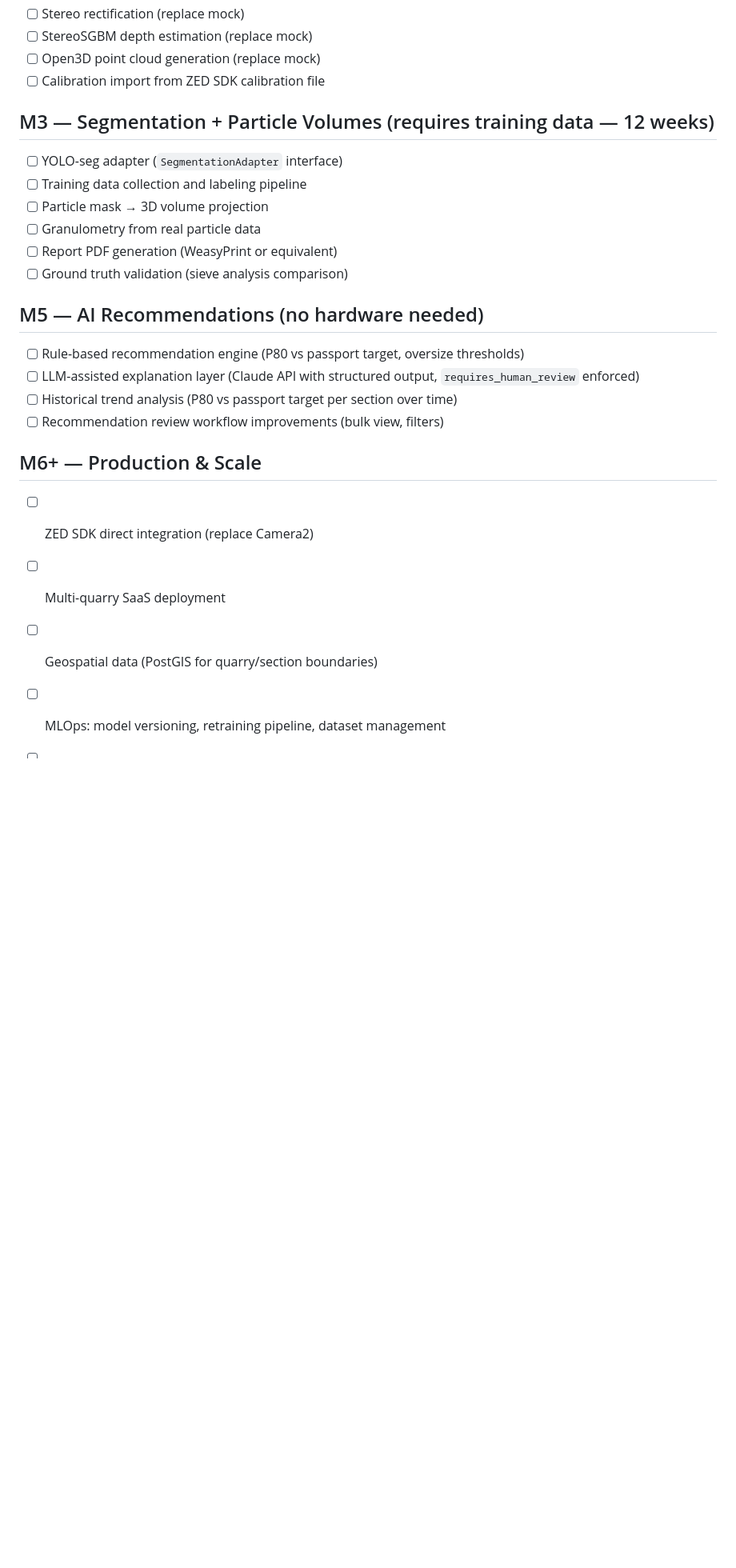
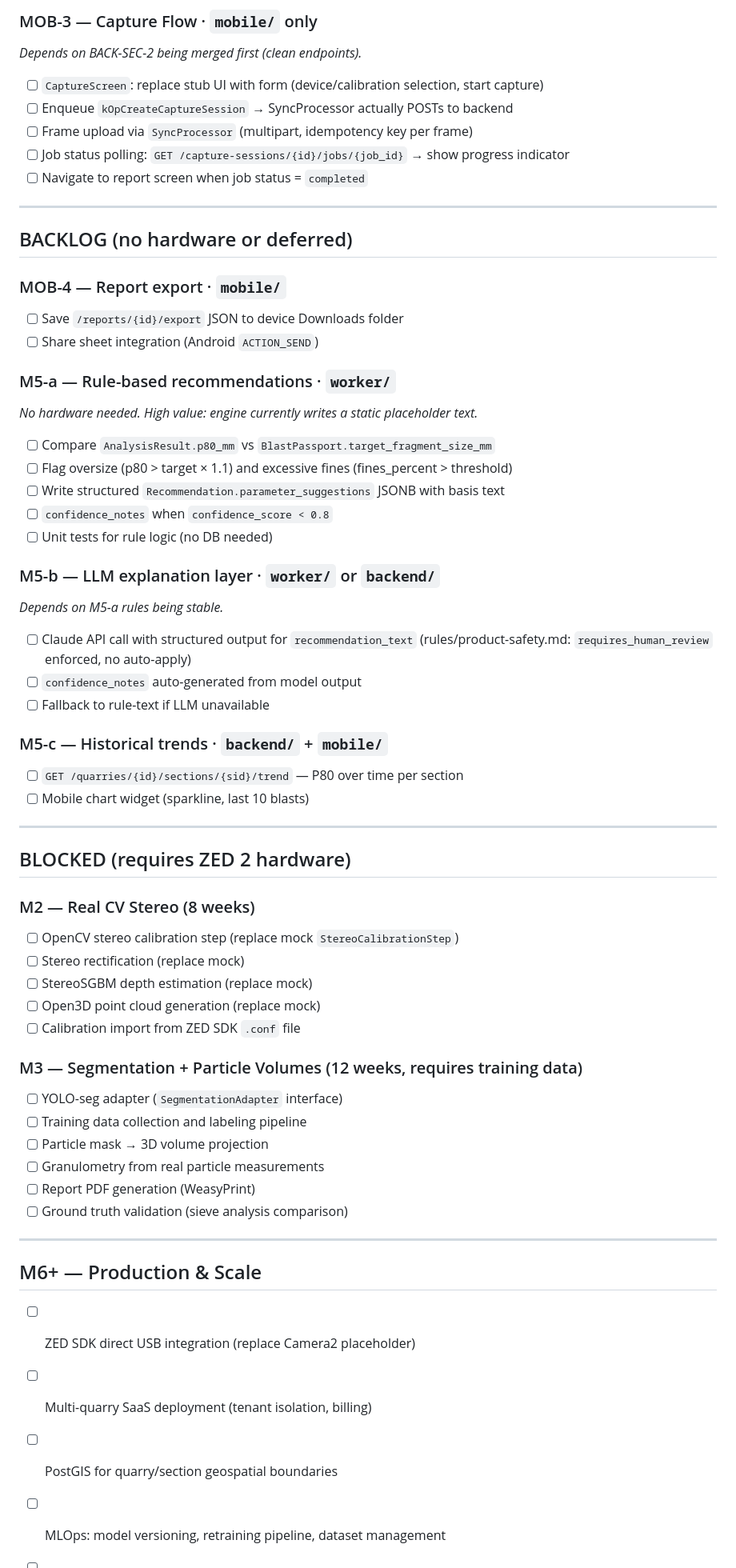
Before and after one commit to superalex0219-cell/zmetrics-1, a Markdown page: docs/roadmap.md, the part around one of its changes. Shown at 80% size. Rendered like a GitHub page; blank space fills up the shorter version.

```diff
--- a/docs/roadmap.md
+++ b/docs/roadmap.md
@@ -48,25 +65,65 @@ Flagged by security-reviewer during SEC-1 batch; deferred as out-of-scope then.
+### MOB-3 — Capture Flow · `mobile/` only
+*Depends on BACK-SEC-2 being merged first (clean endpoints).*
+
+- [ ] `CaptureScreen`: replace stub UI with form (device/calibration selection, start capture)
+- [ ] Enqueue `kOpCreateCaptureSession` → SyncProcessor actually POSTs to backend
+- [ ] Frame upload via `SyncProcessor` (multipart, idempotency key per frame)
+- [ ] Job status polling: `GET /capture-sessions/{id}/jobs/{job_id}` → show progress indicator
+- [ ] Navigate to report screen when job status = `completed`
+
+---
+
+## BACKLOG (no hardware or deferred)
+
+### MOB-4 — Report export · `mobile/`
+- [ ] Save `/reports/{id}/export` JSON to device Downloads folder
+- [ ] Share sheet integration (Android `ACTION_SEND`)
+
+### M5-a — Rule-based recommendations · `worker/`
+*No hardware needed. High value: engine currently writes a static placeholder text.*
+
+- [ ] Compare `AnalysisResult.p80_mm` vs `BlastPassport.target_fragment_size_mm`
+- [ ] Flag oversize (p80 > target × 1.1) and excessive fines (fines_percent > threshold)
+- [ ] Write structured `Recommendation.parameter_suggestions` JSONB with basis text
+- [ ] `confidence_notes` when `confidence_score < 0.8`
+- [ ] Unit tests for rule logic (no DB needed)
+
+### M5-b — LLM explanation layer · `worker/` or `backend/`
+*Depends on M5-a rules being stable.*
+
+- [ ] Claude API call with structured output for `recommendation_text` (rules/product-safety.md: `requires_human_review` enforced, no auto-apply)
+- [ ] `confidence_notes` auto-generated from model output
+- [ ] Fallback to rule-text if LLM unavailable
+
+### M5-c — Historical trends · `backend/` + `mobile/`
+- [ ] `GET /quarries/{id}/sections/{sid}/trend` — P80 over time per section
+- [ ] Mobile chart widget (sparkline, last 10 blasts)
+
+---
+
+## BLOCKED (requires ZED 2 hardware)
+
+### M2 — Real CV Stereo (8 weeks)
+- [ ] OpenCV stereo calibration step (replace mock `StereoCalibrationStep`)
 - [ ] Stereo rectification (replace mock)
 - [ ] StereoSGBM depth estimation (replace mock)
 - [ ] Open3D point cloud generation (replace mock)
-- [ ] Calibration import from ZED SDK calibration file
+- [ ] Calibration import from ZED SDK `.conf` file
 
-## M3 — Segmentation + Particle Volumes (requires training data — 12 weeks)
+### M3 — Segmentation + Particle Volumes (12 weeks, requires training data)
 - [ ] YOLO-seg adapter (`SegmentationAdapter` interface)
 - [ ] Training data collection and labeling pipeline
 - [ ] Particle mask → 3D volume projection
-- [ ] Granulometry from real particle data
-- [ ] Report PDF generation (WeasyPrint or equivalent)
+- [ ] Granulometry from real particle measurements
+- [ ] Report PDF generation (WeasyPrint)
 - [ ] Ground truth validation (sieve analysis comparison)
 
-## M5 — AI Recommendations (no hardware needed)
-- [ ] Rule-based recommendation engine (P80 vs passport target, oversize thresholds)
-- [ ] LLM-assisted explanation layer (Claude API with structured output, `requires_human_review` enforced)
-- [ ] Historical trend analysis (P80 vs passport target per section over time)
-- [ ] Recommendation review workflow improvements (bulk view, filters)
+---
 
 ## M6+ — Production & Scale
-- [ ] ZED SDK direct integration (replace Camera2)
-- [ ] Multi-quarry SaaS deployment
-- [ ] Geospatial data (PostGIS for quarry/section boundaries)
+
+- [ ] ZED SDK direct USB integration (replace Camera2 placeholder)
+- [ ] Multi-quarry SaaS deployment (tenant isolation, billing)
+- [ ] PostGIS for quarry/section geospatial boundaries
 - [ ] MLOps: model versioning, retraining pipeline, dataset management
 - [ ] DVC / Git LFS for training datasets and model weights
```
Also changed, not shown: other parts of docs/roadmap.md (+57 -38 lines), docs/STATUS.md (+59 -45 lines).
